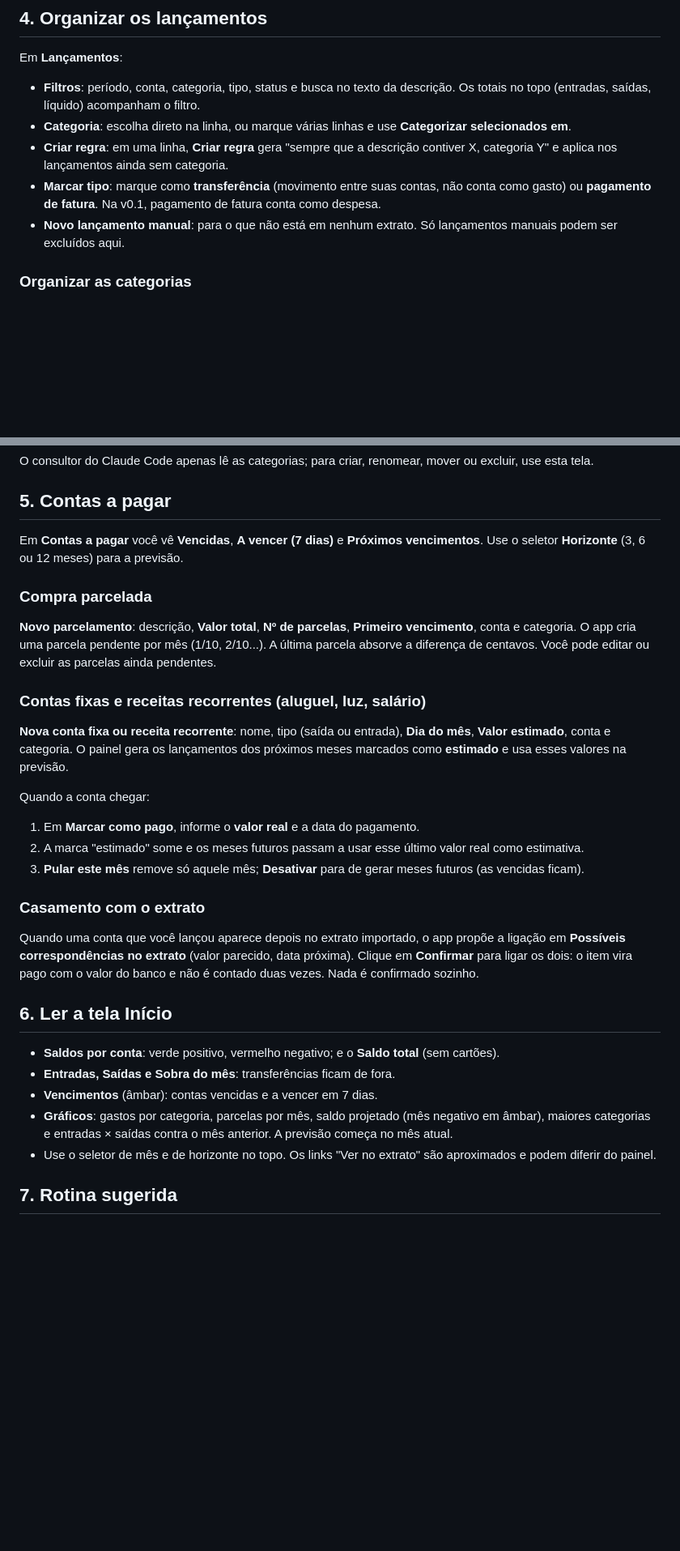
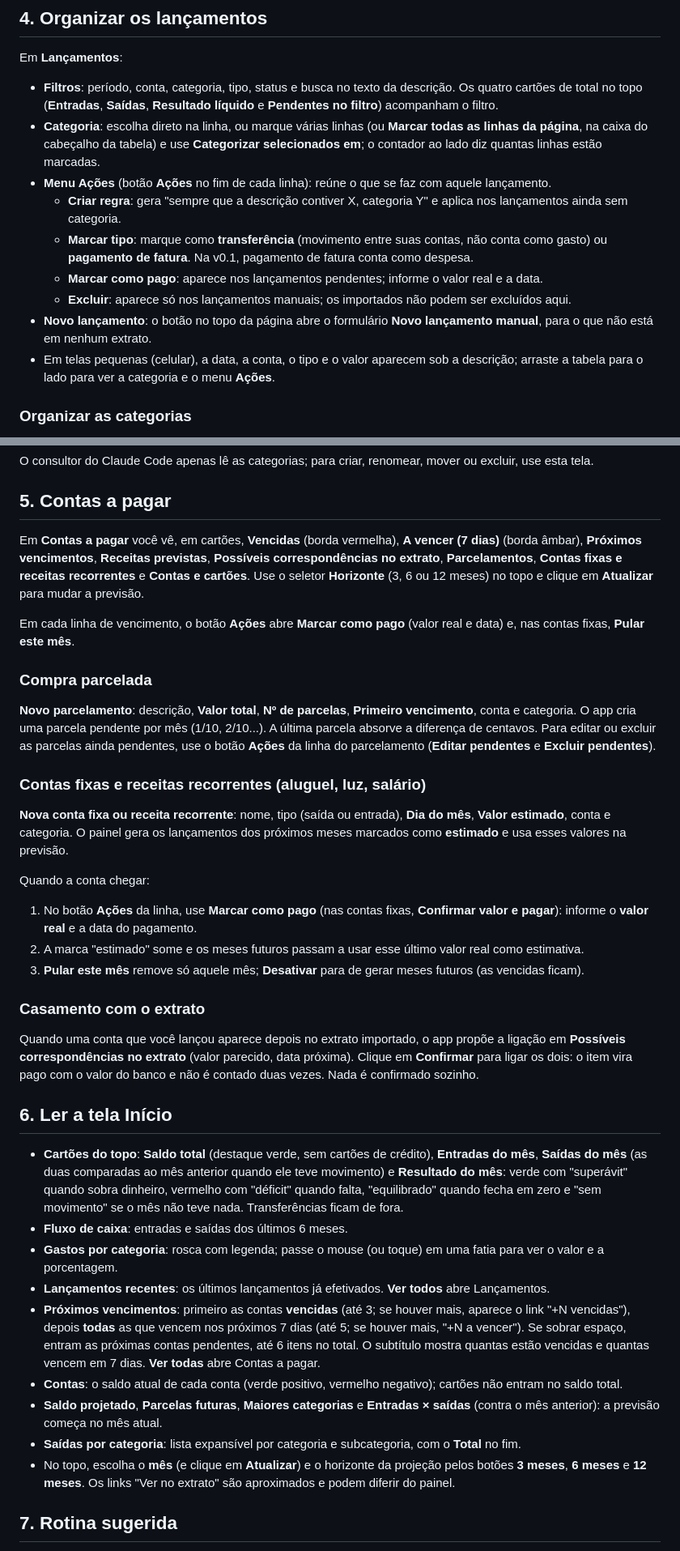
Before and after one commit to PapitoOpro/ConsultorFin, a Markdown page: docs/PASSO-A-PASSO.md, 2 parts joined by grey strips. Shown at 81% size. GitHub-like rendering; blank space fills up the shorter version.

Commit message:
docs: passo a passo e tokens do tema atualizados para o novo design
Co-Authored-By: Claude Sonnet 5.5 <noreply@anthropic.com>

```diff
--- a/docs/PASSO-A-PASSO.md
+++ b/docs/PASSO-A-PASSO.md
@@ -53,11 +53,15 @@ Em **Histórico de importações**, o botão **Desfazer** aparece só na importa
 
 Em **Lançamentos**:
 
-- **Filtros**: período, conta, categoria, tipo, status e busca no texto da descrição. Os totais no topo (entradas, saídas, líquido) acompanham o filtro.
-- **Categoria**: escolha direto na linha, ou marque várias linhas e use **Categorizar selecionados em**.
-- **Criar regra**: em uma linha, **Criar regra** gera "sempre que a descrição contiver X, categoria Y" e aplica nos lançamentos ainda sem categoria.
-- **Marcar tipo**: marque como **transferência** (movimento entre suas contas, não conta como gasto) ou **pagamento de fatura**. Na v0.1, pagamento de fatura conta como despesa.
-- **Novo lançamento manual**: para o que não está em nenhum extrato. Só lançamentos manuais podem ser excluídos aqui.
+- **Filtros**: período, conta, categoria, tipo, status e busca no texto da descrição. Os quatro cartões de total no topo (**Entradas**, **Saídas**, **Resultado líquido** e **Pendentes no filtro**) acompanham o filtro.
+- **Categoria**: escolha direto na linha, ou marque várias linhas (ou **Marcar todas as linhas da página**, na caixa do cabeçalho da tabela) e use **Categorizar selecionados em**; o contador ao lado diz quantas linhas estão marcadas.
+- **Menu Ações** (botão **Ações** no fim de cada linha): reúne o que se faz com aquele lançamento.
+  - **Criar regra**: gera "sempre que a descrição contiver X, categoria Y" e aplica nos lançamentos ainda sem categoria.
+  - **Marcar tipo**: marque como **transferência** (movimento entre suas contas, não conta como gasto) ou **pagamento de fatura**. Na v0.1, pagamento de fatura conta como despesa.
+  - **Marcar como pago**: aparece nos lançamentos pendentes; informe o valor real e a data.
+  - **Excluir**: aparece só nos lançamentos manuais; os importados não podem ser excluídos aqui.
+- **Novo lançamento**: o botão no topo da página abre o formulário **Novo lançamento manual**, para o que não está em nenhum extrato.
+- Em telas pequenas (celular), a data, a conta, o tipo e o valor aparecem sob a descrição; arraste a tabela para o lado para ver a categoria e o menu **Ações**.
 
 ### Organizar as categorias
 
@@ -79,16 +83,18 @@ O consultor do Claude Code apenas lê as categorias; para criar, renomear, mover
 
 ## 5. Contas a pagar
 
-Em **Contas a pagar** você vê **Vencidas**, **A vencer (7 dias)** e **Próximos vencimentos**. Use o seletor **Horizonte** (3, 6 ou 12 meses) para a previsão.
+Em **Contas a pagar** você vê, em cartões, **Vencidas** (borda vermelha), **A vencer (7 dias)** (borda âmbar), **Próximos vencimentos**, **Receitas previstas**, **Possíveis correspondências no extrato**, **Parcelamentos**, **Contas fixas e receitas recorrentes** e **Contas e cartões**. Use o seletor **Horizonte** (3, 6 ou 12 meses) no topo e clique em **Atualizar** para mudar a previsão.
+
+Em cada linha de vencimento, o botão **Ações** abre **Marcar como pago** (valor real e data) e, nas contas fixas, **Pular este mês**.
 
 ### Compra parcelada
-**Novo parcelamento**: descrição, **Valor total**, **Nº de parcelas**, **Primeiro vencimento**, conta e categoria. O app cria uma parcela pendente por mês (1/10, 2/10...). A última parcela absorve a diferença de centavos. Você pode editar ou excluir as parcelas ainda pendentes.
+**Novo parcelamento**: descrição, **Valor total**, **Nº de parcelas**, **Primeiro vencimento**, conta e categoria. O app cria uma parcela pendente por mês (1/10, 2/10...). A última parcela absorve a diferença de centavos. Para editar ou excluir as parcelas ainda pendentes, use o botão **Ações** da linha do parcelamento (**Editar pendentes** e **Excluir pendentes**).
 
 ### Contas fixas e receitas recorrentes (aluguel, luz, salário)
 **Nova conta fixa ou receita recorrente**: nome, tipo (saída ou entrada), **Dia do mês**, **Valor estimado**, conta e categoria. O painel gera os lançamentos dos próximos meses marcados como **estimado** e usa esses valores na previsão.
 
 Quando a conta chegar:
-1. Em **Marcar como pago**, informe o **valor real** e a data do pagamento.
+1. No botão **Ações** da linha, use **Marcar como pago** (nas contas fixas, **Confirmar valor e pagar**): informe o **valor real** e a data do pagamento.
 2. A marca "estimado" some e os meses futuros passam a usar esse último valor real como estimativa.
 3. **Pular este mês** remove só aquele mês; **Desativar** para de gerar meses futuros (as vencidas ficam).
 
@@ -97,11 +103,15 @@ Quando uma conta que você lançou aparece depois no extrato importado, o app pr
 
 ## 6. Ler a tela Início
 
-- **Saldos por conta**: verde positivo, vermelho negativo; e o **Saldo total** (sem cartões).
-- **Entradas, Saídas e Sobra do mês**: transferências ficam de fora.
-- **Vencimentos** (âmbar): contas vencidas e a vencer em 7 dias.
-- **Gráficos**: gastos por categoria, parcelas por mês, saldo projetado (mês negativo em âmbar), maiores categorias e entradas × saídas contra o mês anterior. A previsão começa no mês atual.
-- Use o seletor de mês e de horizonte no topo. Os links "Ver no extrato" são aproximados e podem diferir do painel.
+- **Cartões do topo**: **Saldo total** (destaque verde, sem cartões de crédito), **Entradas do mês**, **Saídas do mês** (as duas comparadas ao mês anterior quando ele teve movimento) e **Resultado do mês**: verde com "superávit" quando sobra dinheiro, vermelho com "déficit" quando falta, "equilibrado" quando fecha em zero e "sem movimento" se o mês não teve nada. Transferências ficam de fora.
+- **Fluxo de caixa**: entradas e saídas dos últimos 6 meses.
+- **Gastos por categoria**: rosca com legenda; passe o mouse (ou toque) em uma fatia para ver o valor e a porcentagem.
+- **Lançamentos recentes**: os últimos lançamentos já efetivados. **Ver todos** abre Lançamentos.
+- **Próximos vencimentos**: primeiro as contas **vencidas** (até 3; se houver mais, aparece o link "+N vencidas"), depois **todas** as que vencem nos próximos 7 dias (até 5; se houver mais, "+N a vencer"). Se sobrar espaço, entram as próximas contas pendentes, até 6 itens no total. O subtítulo mostra quantas estão vencidas e quantas vencem em 7 dias. **Ver todas** abre Contas a pagar.
+- **Contas**: o saldo atual de cada conta (verde positivo, vermelho negativo); cartões não entram no saldo total.
+- **Saldo projetado**, **Parcelas futuras**, **Maiores categorias** e **Entradas × saídas** (contra o mês anterior): a previsão começa no mês atual.
+- **Saídas por categoria**: lista expansível por categoria e subcategoria, com o **Total** no fim.
+- No topo, escolha o **mês** (e clique em **Atualizar**) e o horizonte da projeção pelos botões **3 meses**, **6 meses** e **12 meses**. Os links "Ver no extrato" são aproximados e podem diferir do painel.
 
 ## 7. Rotina sugerida
 
```
Also changed, not shown: CLAUDE.md (+8 -1 lines).
